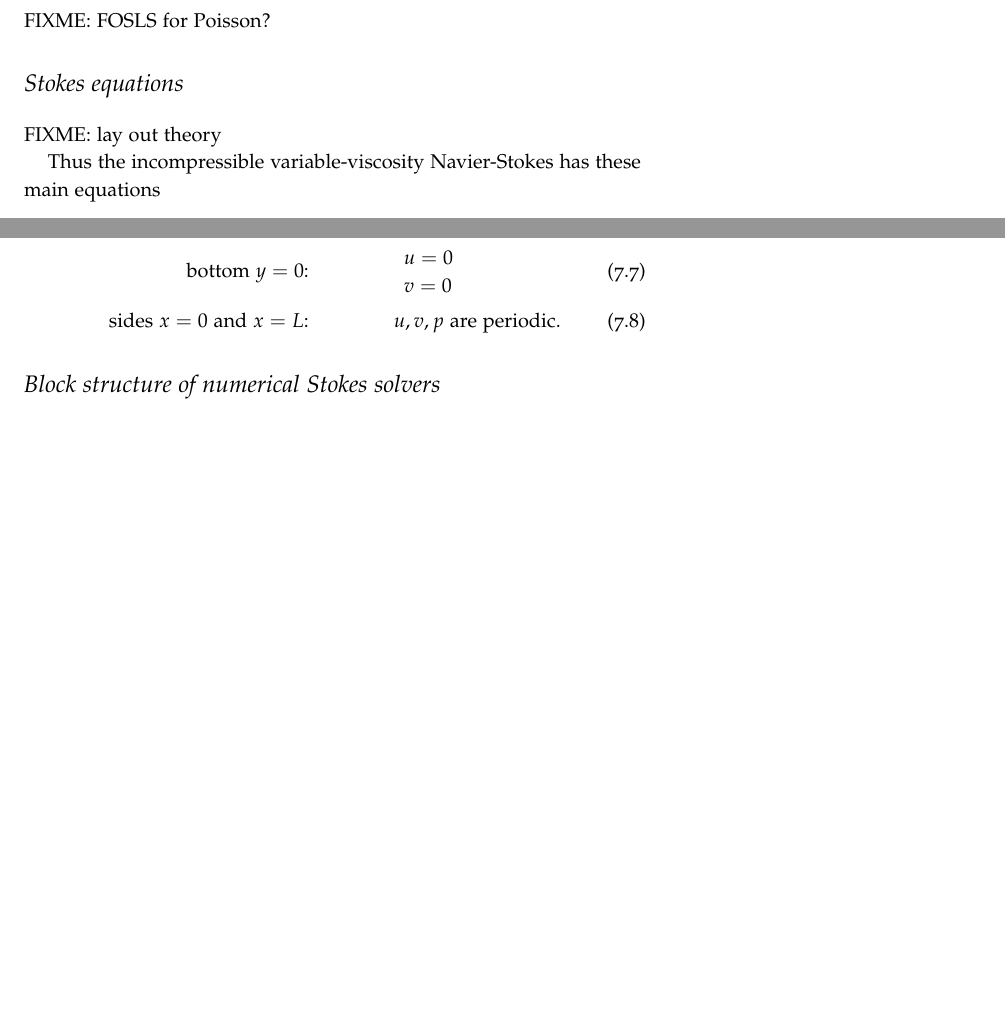
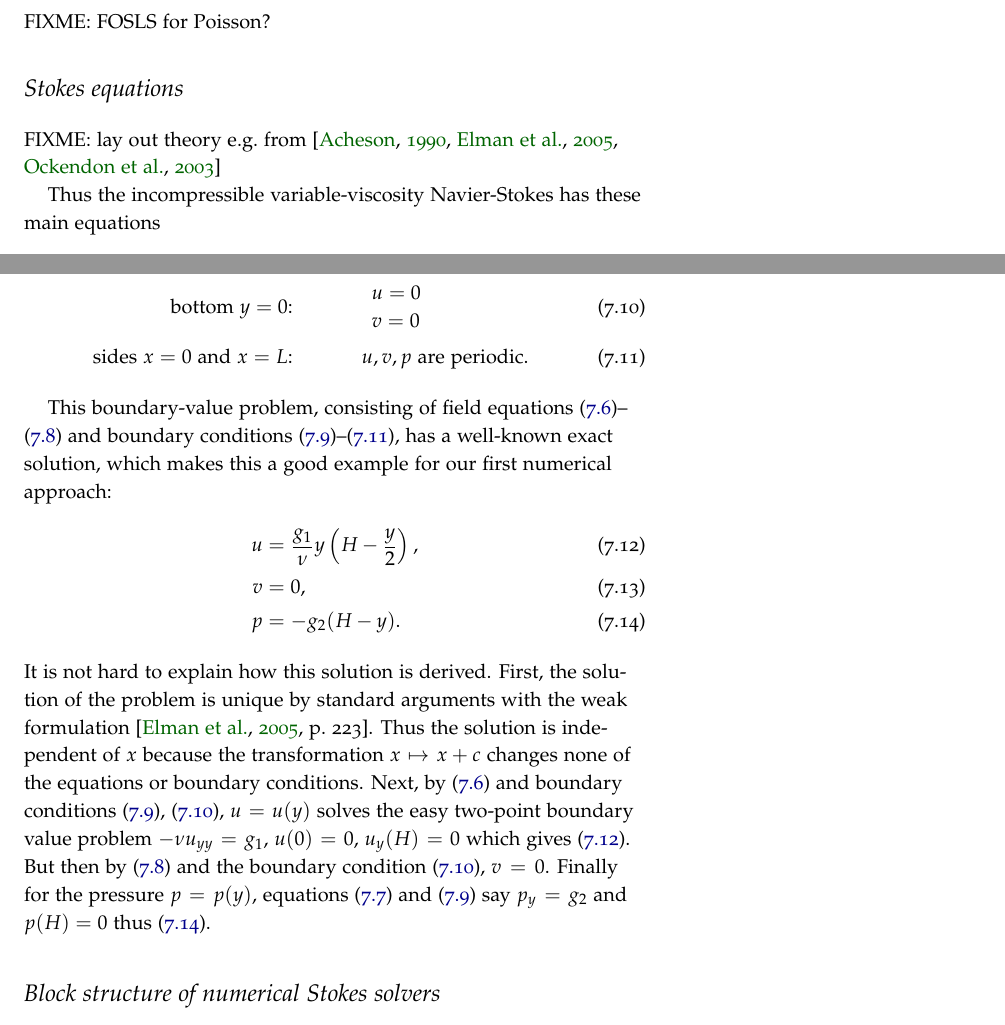
Before and after one commit to bueler/p4pdes, a LaTeX thesis (tex/book.tex, which reads tex/stokes.tex): two parts of pages 57 and 59 of 72, joined at a grey line, cut so that both start at the same text, the shorter picture padded with empty space. Compiled offline with pdfLaTeX.

Commit message:
add exact solution to standard slab-on-a-slope

```diff
--- a/tex/stokes.tex
+++ b/tex/stokes.tex
@@ -8,14 +8,14 @@ FIXME: FOSLS for Poisson?
 
 \section{Stokes equations}
 
-FIXME: lay out theory
+FIXME: lay out theory e.g.~from \citep{Acheson1990,Elmanetal2005,Ockendonetal2003}
 
 Thus the incompressible variable-viscosity Navier-Stokes has these main equations
-\begin{align*}
-\rho \left(\frac{\partial \bu}{\partial t} + \bu \cdot \grad \bu\right) &= \Div \sigma + \bg \\
-\sigma &= 2 \nu\, Du - p I \\
-\Div \bu &= 0
-\end{align*}
+\begin{align}
+\rho \left(\frac{\partial \bu}{\partial t} + \bu \cdot \grad \bu\right) &= \Div \sigma + \bg \label{stokesgeneralconserve} \\
+\sigma &= 2 \nu\, Du - p I \label{stokesgenerallaw} \\
+\Div \bu &= 0 \label{stokesgeneralincomp}
+\end{align}
 where
   $$\grad \bu = \renewcommand{\arraystretch}{1.3}\begin{bmatrix}
     \frac{\partial u_1}{\partial x} & \frac{\partial u_2}{\partial x} & \frac{\partial u_3}{\partial x} \\
@@ -126,6 +126,14 @@ Thus, with the no-slip base, we have these boundary conditions,
                       & &u,v,p \text{ are periodic}. \label{bcstokesperiodic}
 \end{align}
 
+This boundary-value problem, consisting of field equations \eqref{stokes2du}--\eqref{stokes2dincomp} and boundary conditions \eqref{bcstokestop}--\eqref{bcstokesperiodic}, has a well-known exact solution, which makes this a good example for our first numerical approach:
+\begin{align}
+u &= \frac{g_1}{\nu} y \left(H - \frac{y}{2}\right), \label{exactstokesu} \\
+v &= 0, \label{exactstokesv} \\
+p &= -g_2 (H-y).\label{exactstokesp}
+\end{align}
+It is not hard to explain how this solution is derived.  First, the solution of the problem is unique by standard arguments with the weak formulation \citep[p.~223]{Elmanetal2005}.  Thus the solution is independent of $x$ because the transformation $x\mapsto x+c$ changes none of the equations or boundary conditions.  Next, by \eqref{stokes2du} and boundary conditions \eqref{bcstokestop}, \eqref{bcstokesbottom}, $u=u(y)$ solves the easy two-point boundary value problem $-\nu u_{yy} = g_1$, $u(0)=0$, $u_y(H)=0$ which gives \eqref{exactstokesu}.  But then by \eqref{stokes2dincomp} and the boundary condition \eqref{bcstokesbottom}, $v=0$.  Finally for the pressure $p=p(y)$, equations \eqref{stokes2dv} and \eqref{bcstokestop} say $p_y=g_2$ and $p(H)=0$ thus \eqref{exactstokesp}.
+
 
 \section{Block structure of numerical Stokes solvers}
 
@@ -178,12 +186,7 @@ FIXME: extract approx to ``$\Div \bu$'' as transpose of the ``$\grad p$'' part (
     \end{bmatrix}$$
 Now system is symmetric, but not positive definite.
 
-Before proceeding let us observe that the pressure can be seen to solve its own equation, at least assuming smoothness of the solution to \eqref{stokes2du}--\eqref{stokes2dincomp}.  By taking the $x$ and $y$ derivatives of \eqref{stokes2dincomp} we get equations
-\begin{align*}
-u_{xx} + v_{yx} &= 0, \\
-u_{xy} + v_{yy} &= 0.
-\end{align*}
-These allow us to replace $u_{xx}$ and $v_{yy}$ in \eqref{stokes2du}, \eqref{stokes2dv} with mixed derivatives, respectively, to get:
+Before proceeding let us observe that the pressure can be seen to solve its own equation, at least assuming smoothness of the solution to \eqref{stokes2du}--\eqref{stokes2dincomp}.  By taking the $x$ and $y$ derivatives of \eqref{stokes2dincomp} we get equations $u_{xx} + v_{yx} = 0$ and $u_{xy} + v_{yy} = 0$.  These allow us to replace $u_{xx}$ and $v_{yy}$ in \eqref{stokes2du}, \eqref{stokes2dv} with mixed derivatives, respectively, to get:
 \begin{align}
 -\nu \left(-v_{yx} + u_{yy}\right) + p_x &= g_1 \label{mixedstokes2du} \\
 -\nu \left(v_{xx} - u_{xy}\right) + p_y &= g_2 \label{mixedstokes2dv}
```
Also changed, not shown: tex/book.bib (+6 -0 lines), tex/stokes.tex (22 more changed lines).
